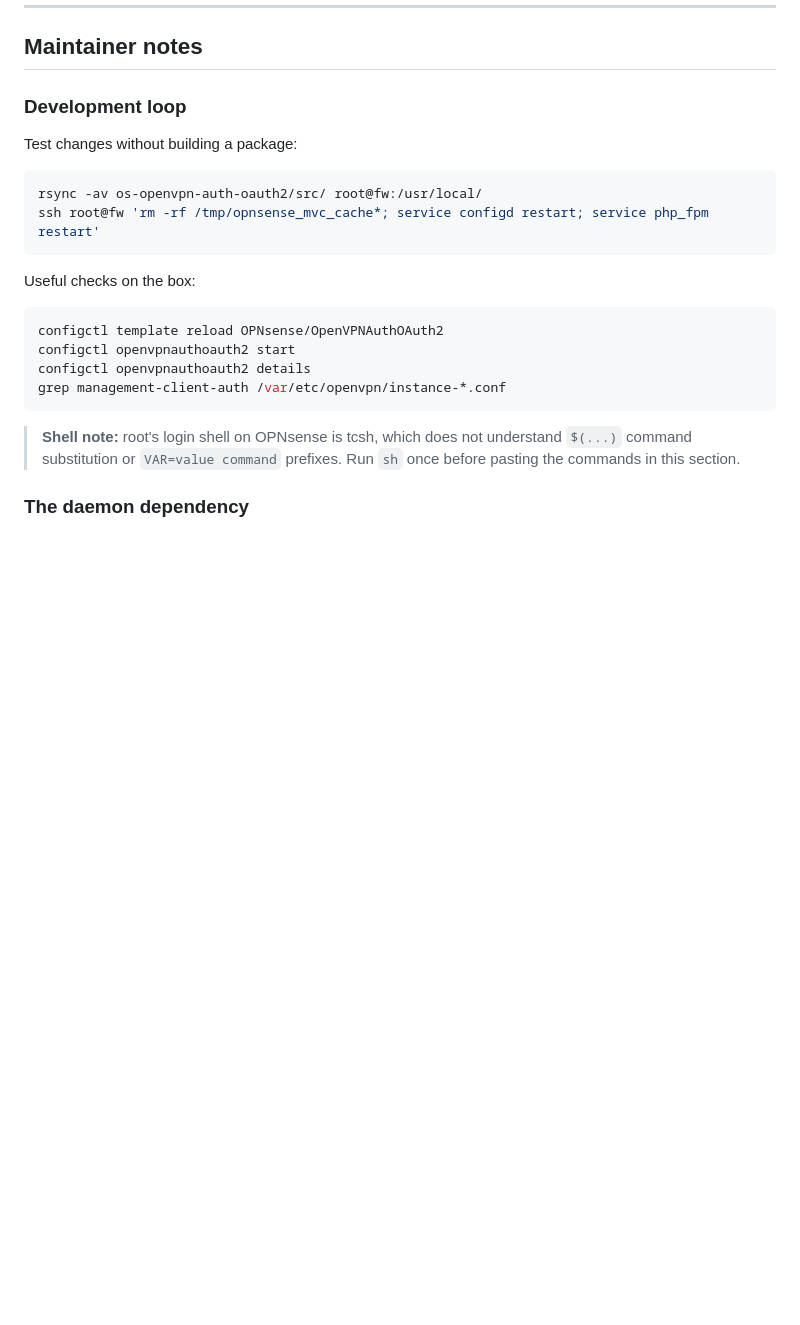
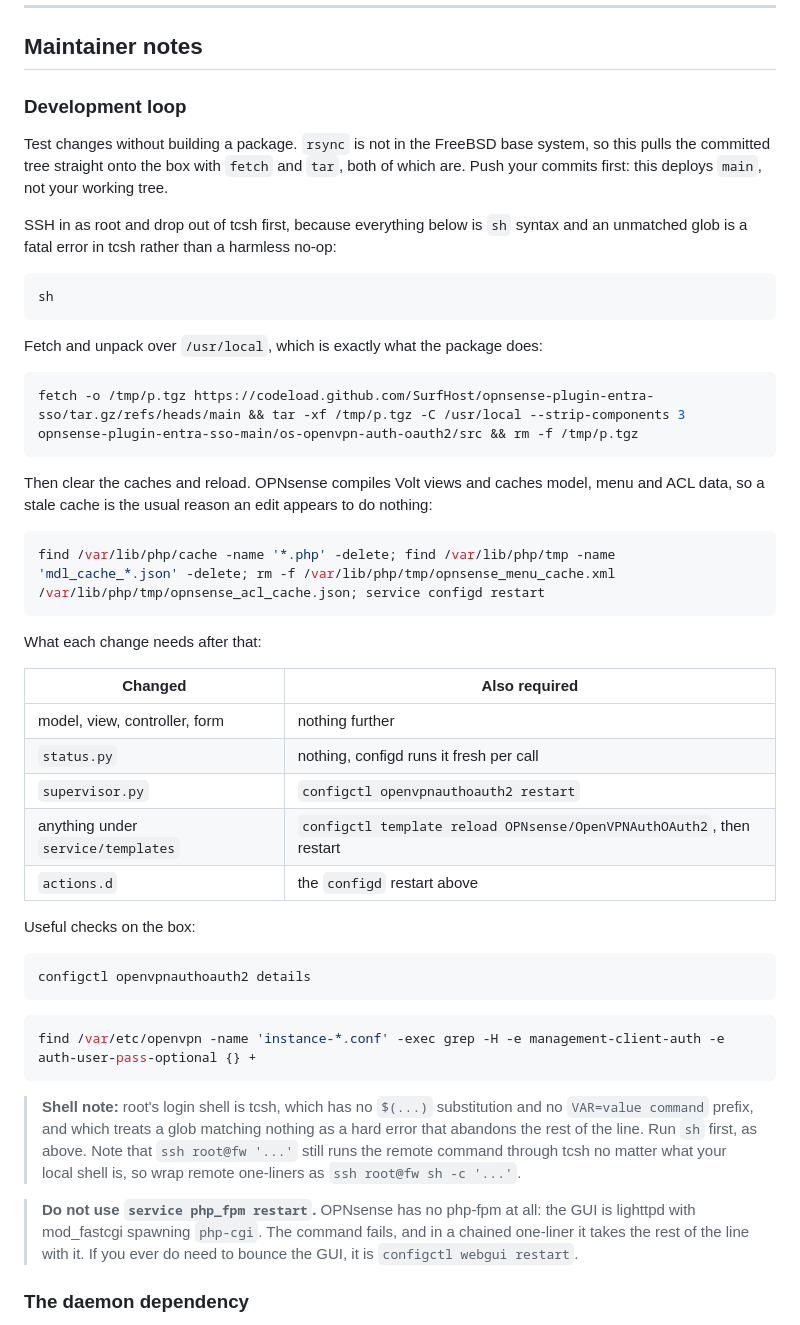
Before and after one commit to SurfHost/opnsense-plugin-entra-sso, a Markdown page: README.md, the part around the change. Drawn GitHub-style; blank space fills up the shorter version.

Commit message:
Fix the development loop, which could not have worked
rsync is not in the FreeBSD base system, so the documented loop failed at the
first line with "rsync: not found" on a stock box. Two further bugs behind it,
both of which meant the second line did nothing even once rsync was installed:

/tmp/opnsense_mvc_cache does not exist on 26.7 and never did under that name.
ControllerBase points Volt at the configured cacheDir, which is
/var/lib/php/cache. Worse, root's shell is tcsh, where a glob matching nothing
is a hard error that unwinds the rest of the line, so "service configd restart"
never ran either.

service php_fpm restart cannot work at all: OPNsense has no php-fpm, the GUI is
lighttpd with mod_fastcgi spawning php-cgi, and php_fpm/php-fpm have zero hits
in opnsense/core. The real call is configctl webgui restart, which is rarely
needed since there is no opcache.

Replaced with a fetch plus tar pull, using only base tools, which also matches
how the package itself installs (Mk/plugins.mk untars src over LOCALBASE) and
keeps the executable bits, unlike anything copied from Windows. Added which
changes need which reload, and made the instance-conf check glob-safe for tcsh.

````diff
--- a/README.md
+++ b/README.md
@@ -685,25 +685,63 @@ that were rejected, and the known limitations are in
 
 ### Development loop
 
-Test changes without building a package:
+Test changes without building a package. `rsync` is not in the FreeBSD base
+system, so this pulls the committed tree straight onto the box with `fetch` and
+`tar`, both of which are. Push your commits first: this deploys `main`, not your
+working tree.
 
-```sh
-rsync -av os-openvpn-auth-oauth2/src/ root@fw:/usr/local/
-ssh root@fw 'rm -rf /tmp/opnsense_mvc_cache*; service configd restart; service php_fpm restart'
+SSH in as root and drop out of tcsh first, because everything below is `sh`
+syntax and an unmatched glob is a fatal error in tcsh rather than a harmless
+no-op:
+
+```bash
+sh
 ```
+
+Fetch and unpack over `/usr/local`, which is exactly what the package does:
+
+```bash
+fetch -o /tmp/p.tgz https://codeload.github.com/SurfHost/opnsense-plugin-entra-sso/tar.gz/refs/heads/main && tar -xf /tmp/p.tgz -C /usr/local --strip-components 3 opnsense-plugin-entra-sso-main/os-openvpn-auth-oauth2/src && rm -f /tmp/p.tgz
+```
+
+Then clear the caches and reload. OPNsense compiles Volt views and caches model,
+menu and ACL data, so a stale cache is the usual reason an edit appears to do
+nothing:
+
+```bash
+find /var/lib/php/cache -name '*.php' -delete; find /var/lib/php/tmp -name 'mdl_cache_*.json' -delete; rm -f /var/lib/php/tmp/opnsense_menu_cache.xml /var/lib/php/tmp/opnsense_acl_cache.json; service configd restart
+```
+
+What each change needs after that:
+
+| Changed | Also required |
+|---|---|
+| model, view, controller, form | nothing further |
+| `status.py` | nothing, configd runs it fresh per call |
+| `supervisor.py` | `configctl openvpnauthoauth2 restart` |
+| anything under `service/templates` | `configctl template reload OPNsense/OpenVPNAuthOAuth2`, then restart |
+| `actions.d` | the `configd` restart above |
 
 Useful checks on the box:
 
-```sh
-configctl template reload OPNsense/OpenVPNAuthOAuth2
-configctl openvpnauthoauth2 start
+```bash
 configctl openvpnauthoauth2 details
-grep management-client-auth /var/etc/openvpn/instance-*.conf
 ```
 
-> **Shell note:** root's login shell on OPNsense is tcsh, which does not
-> understand `$(...)` command substitution or `VAR=value command` prefixes.
-> Run `sh` once before pasting the commands in this section.
+```bash
+find /var/etc/openvpn -name 'instance-*.conf' -exec grep -H -e management-client-auth -e auth-user-pass-optional {} +
+```
+
+> **Shell note:** root's login shell is tcsh, which has no `$(...)` substitution
+> and no `VAR=value command` prefix, and which treats a glob matching nothing as
+> a hard error that abandons the rest of the line. Run `sh` first, as above. Note
+> that `ssh root@fw '...'` still runs the remote command through tcsh no matter
+> what your local shell is, so wrap remote one-liners as `ssh root@fw sh -c '...'`.
+
+> **Do not use `service php_fpm restart`.** OPNsense has no php-fpm at all: the
+> GUI is lighttpd with mod_fastcgi spawning `php-cgi`. The command fails, and in
+> a chained one-liner it takes the rest of the line with it. If you ever do need
+> to bounce the GUI, it is `configctl webgui restart`.
 
 ### The daemon dependency
 
````
